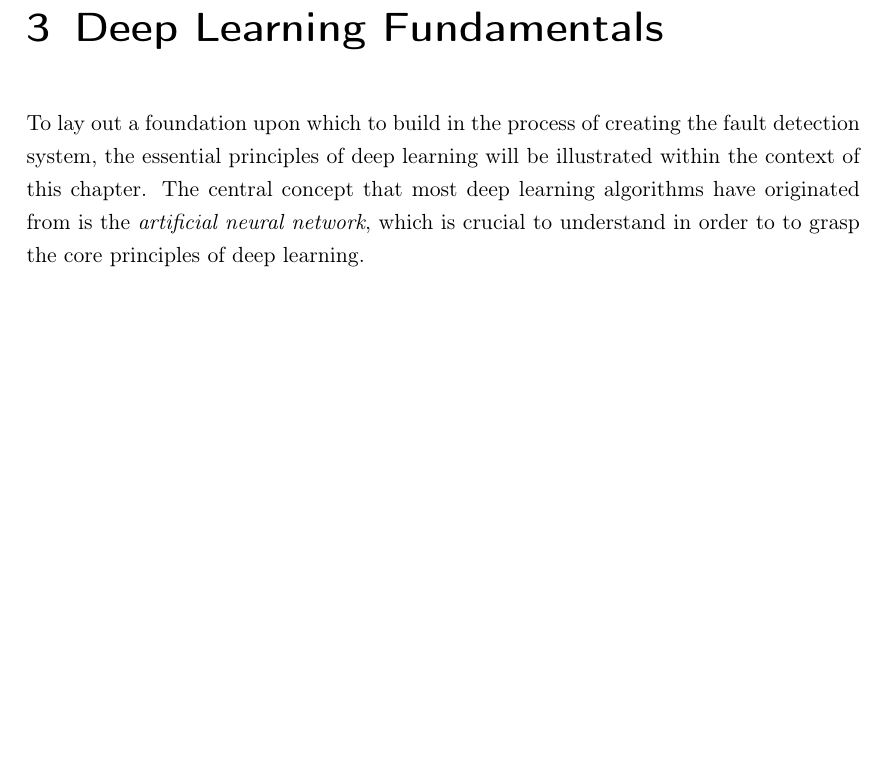
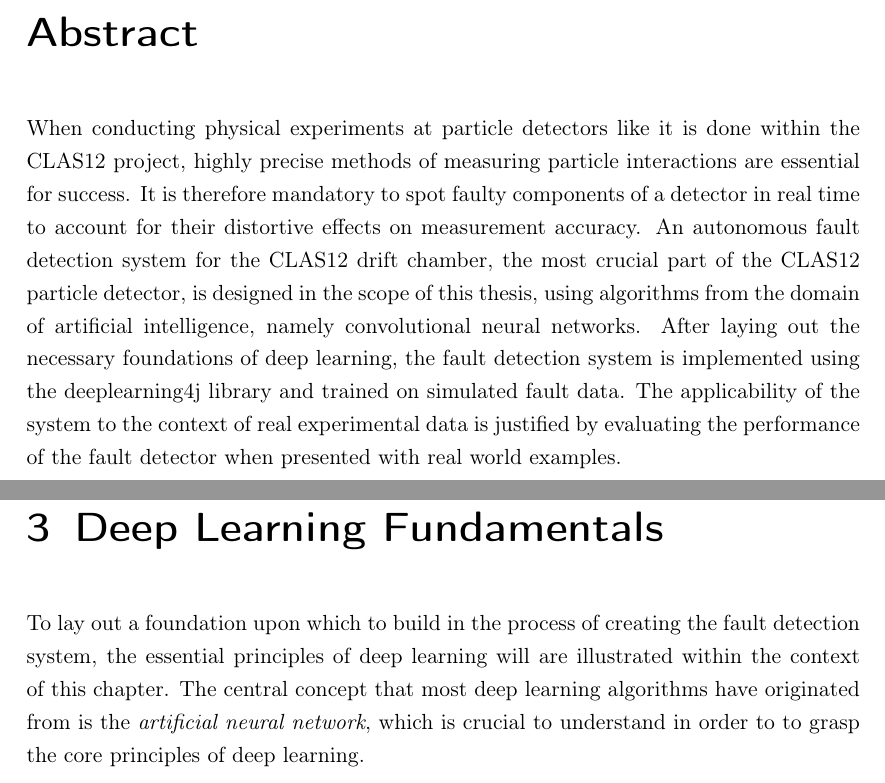
Before and after one commit to chr-peters/bachelors_thesis, a LaTeX thesis (thesis/bachelorthesis_christian_peters.tex, which reads thesis/abstract.tex, thesis/fundamentals.tex): part of page 14 of 57 before the commit and two parts of pages 3 and 15 of 58 after it, the two joined at a grey line, cut at the place of the change, the shorter picture padded with empty space. Compiled offline with pdfLaTeX.

Commit message:
added abstract

```diff
--- /dev/null
+++ b/thesis/abstract.tex
@@ -0,0 +1,18 @@
+\chapter*{Abstract}
+\thispagestyle{empty}
+
+When conducting physical experiments at particle detectors like it is
+done within the CLAS12 project, highly precise methods of measuring
+particle interactions are essential for success. It is therefore
+mandatory to spot faulty components of a detector in real time to
+account for their distortive effects on measurement accuracy. An
+autonomous fault detection system for the CLAS12 drift chamber, the
+most crucial part of the CLAS12 particle detector, is
+designed in the scope of this thesis, using algorithms from the
+domain of artificial intelligence, namely convolutional neural
+networks. After laying out the necessary foundations of deep
+learning, the fault detection system is implemented using the
+deeplearning4j library and trained on simulated fault data. The
+applicability of the system to the context of real experimental data
+is justified by evaluating the performance of the fault detector when
+presented with real world examples.
--- a/thesis/fundamentals.tex
+++ b/thesis/fundamentals.tex
@@ -2,7 +2,7 @@
 
 To lay out a foundation upon which to build in the process of creating
 the fault detection system, the essential principles of deep learning
-will be illustrated within the context of this chapter. The central
+will are illustrated within the context of this chapter. The central
 concept that most deep learning algorithms have originated from is the
 \textit{artificial neural network}, which is crucial to understand in
 order to to grasp the core principles of deep learning.
```
Also changed, not shown: thesis/bachelorthesis_christian_peters.tex (+1 -0 lines), thesis/bachelorthesis_christian_peters.pdf.
